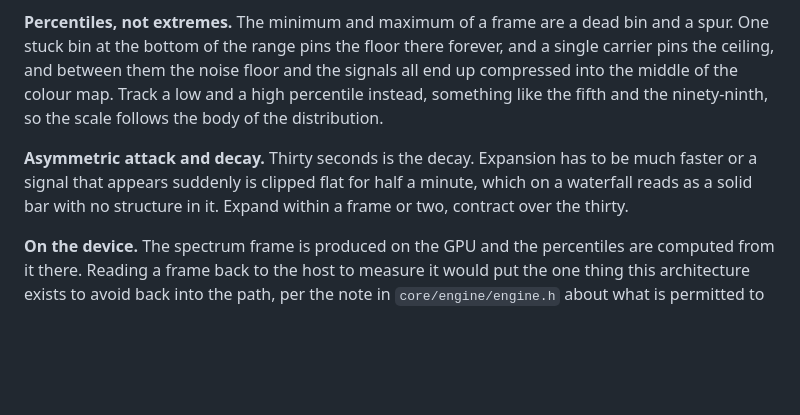
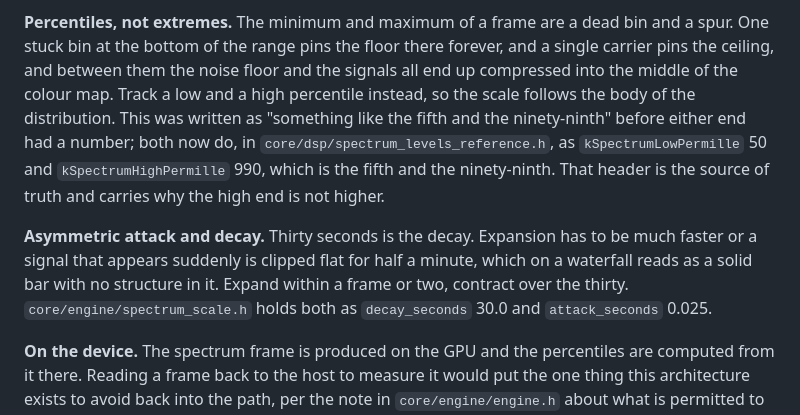
Before and after one commit to Locke-Werks/Revenant, a Markdown page: docs/ui-spectrum.md, the part around the change. Rendered like a GitHub page; blank space fills up the shorter version.

```diff
--- a/docs/ui-spectrum.md
+++ b/docs/ui-spectrum.md
@@ -25,13 +25,19 @@ Three things decide whether this feels right or feels like a fault.
 bin and a spur. One stuck bin at the bottom of the range pins the floor there
 forever, and a single carrier pins the ceiling, and between them the noise
 floor and the signals all end up compressed into the middle of the colour map.
-Track a low and a high percentile instead, something like the fifth and the
-ninety-ninth, so the scale follows the body of the distribution.
+Track a low and a high percentile instead, so the scale follows the body of the
+distribution. This was written as "something like the fifth and the
+ninety-ninth" before either end had a number; both now do, in
+`core/dsp/spectrum_levels_reference.h`, as `kSpectrumLowPermille` 50 and
+`kSpectrumHighPermille` 990, which is the fifth and the ninety-ninth. That
+header is the source of truth and carries why the high end is not higher.
 
 **Asymmetric attack and decay.** Thirty seconds is the decay. Expansion has to
 be much faster or a signal that appears suddenly is clipped flat for half a
 minute, which on a waterfall reads as a solid bar with no structure in it.
 Expand within a frame or two, contract over the thirty.
+`core/engine/spectrum_scale.h` holds both as `decay_seconds` 30.0 and
+`attack_seconds` 0.025.
 
 **On the device.** The spectrum frame is produced on the GPU and the
 percentiles are computed from it there. Reading a frame back to the host to
```
Also changed, not shown: docs/detection.md (+20 -8 lines).
